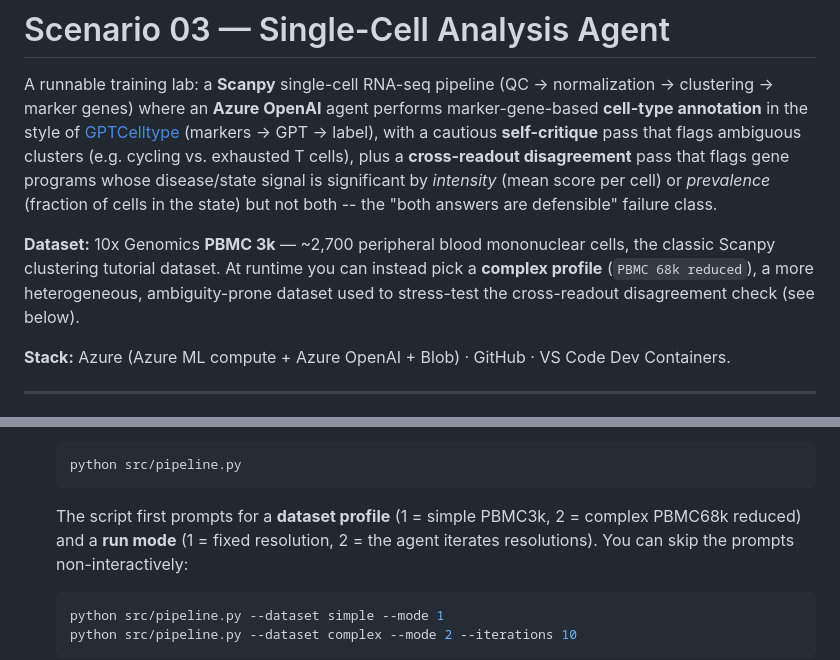
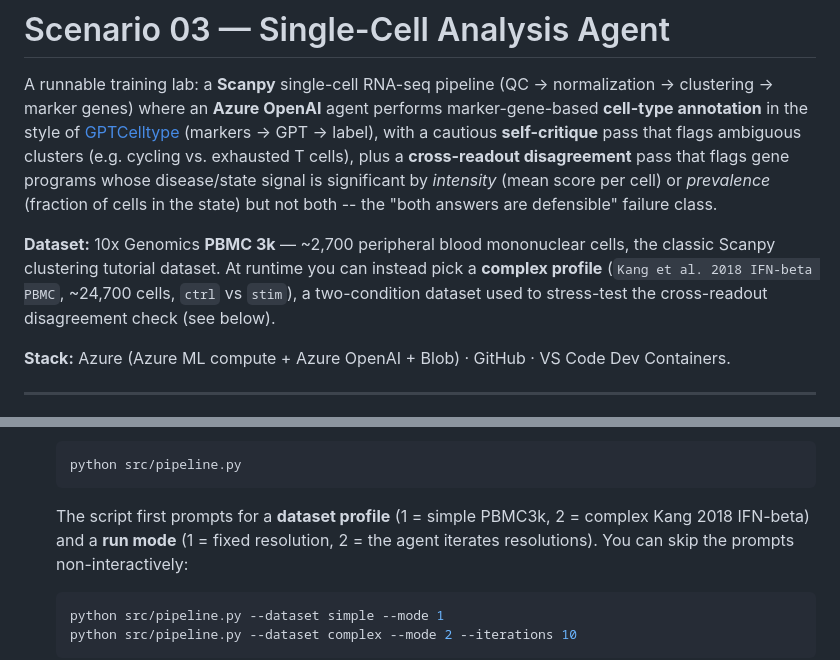
Before and after one commit to Tiliix/agentic-genomics-labs, a Markdown page: labs/scenario-03-single-cell/README.md, 2 parts joined by grey strips. GitHub-like rendering.

Commit message:
﻿docs(scenario-03): correct complex dataset to Kang 2018 in README
The intro and run-guide still described the complex profile as
"PBMC 68k reduced"; the pipeline now uses the Kang et al. 2018 IFN-beta
dataset. Aligns the README with download_data.py and pipeline.py.

````diff
--- a/labs/scenario-03-single-cell/README.md
+++ b/labs/scenario-03-single-cell/README.md
@@ -9,8 +9,9 @@ with a cautious **self-critique** pass that flags ambiguous clusters
 
 **Dataset:** 10x Genomics **PBMC 3k** — ~2,700 peripheral blood mononuclear cells,
 the classic Scanpy clustering tutorial dataset. At runtime you can instead pick a
-**complex profile** (`PBMC 68k reduced`), a more heterogeneous, ambiguity-prone
-dataset used to stress-test the cross-readout disagreement check (see below).
+**complex profile** (`Kang et al. 2018 IFN-beta PBMC`, ~24,700 cells, `ctrl` vs
+`stim`), a two-condition dataset used to stress-test the cross-readout
+disagreement check (see below).
 
 **Stack:** Azure (Azure ML compute + Azure OpenAI + Blob) · GitHub · VS Code Dev Containers.
 
@@ -157,7 +158,7 @@ chat deployment.
    python src/pipeline.py
    ```
    The script first prompts for a **dataset profile** (1 = simple PBMC3k, 2 =
-   complex PBMC68k reduced) and a **run mode** (1 = fixed resolution, 2 = the
+   complex Kang 2018 IFN-beta) and a **run mode** (1 = fixed resolution, 2 = the
    agent iterates resolutions). You can skip the prompts non-interactively:
    ```bash
    python src/pipeline.py --dataset simple --mode 1
````
